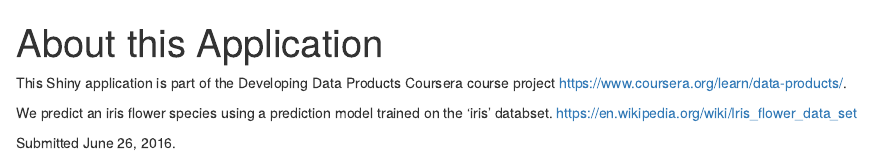
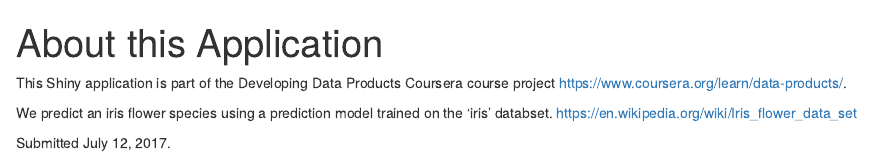
Before and after one commit to karangambhir/DevelopingDataProducts, an R Markdown document (X/about.Rmd): the page in a window 1100 px wide, from its top. Rendered offline with R 4.5, knitr and Pandoc, with nearby package versions.

Commit message:
Add files via upload

```diff
--- a/X/about.Rmd
+++ b/X/about.Rmd
@@ -7,4 +7,4 @@ This Shiny application is part of the Developing Data Products Coursera course p
 
 We predict an iris flower species using a prediction model trained on the 'iris' databset. <https://en.wikipedia.org/wiki/Iris_flower_data_set>
 
-Submitted June 26, 2016.
+Submitted July 12, 2017.
```
Also changed, not shown: X/Shinyapp.html (added), X/about.html (added), 1 other file.
